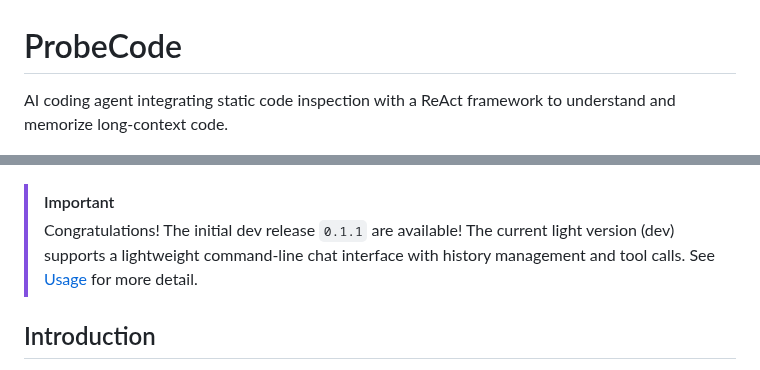
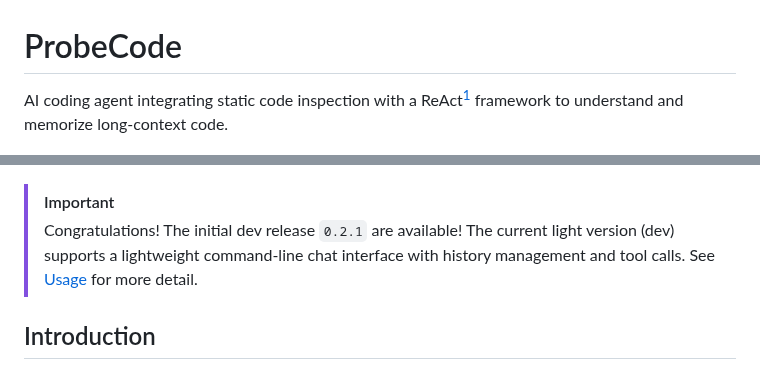
Before and after one commit to xiyuanyang-code/ProbeCode, a Markdown page: README.md, 2 parts joined by grey strips. Rendered like a GitHub page.

Commit message:
upd: release 0.2.1

```diff
--- a/README.md
+++ b/README.md
@@ -1,11 +1,11 @@
 # ProbeCode
 
-AI coding agent integrating static code inspection with a ReAct framework to understand and memorize long-context code.
+AI coding agent integrating static code inspection with a ReAct[^1] framework to understand and memorize long-context code.
 
 ![ProbeCode](./assets/imgs/probecode.png)
 
 > [!IMPORTANT]
-> Congratulations! The initial dev release `0.1.1` are available! The current light version (dev) supports a lightweight command-line chat interface with history management and tool calls. See [Usage](#usage) for more detail.
+> Congratulations! The initial dev release `0.2.1` are available! The current light version (dev) supports a lightweight command-line chat interface with history management and tool calls. See [Usage](#usage) for more detail.
 
 ## Introduction
 
```
